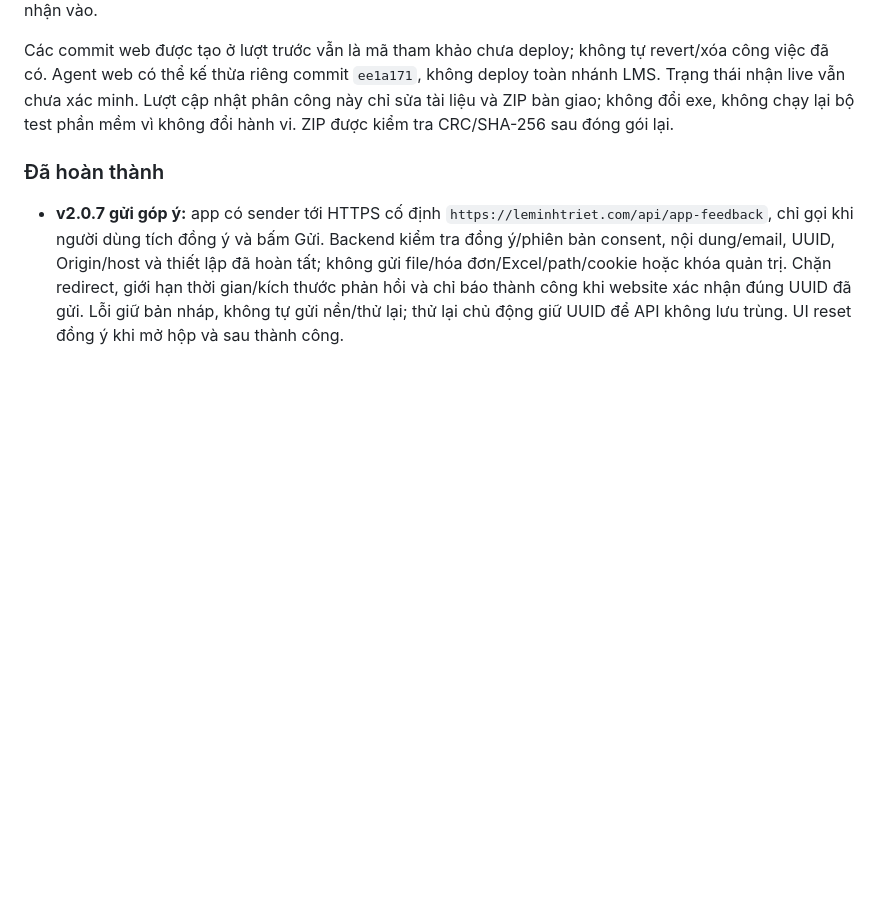
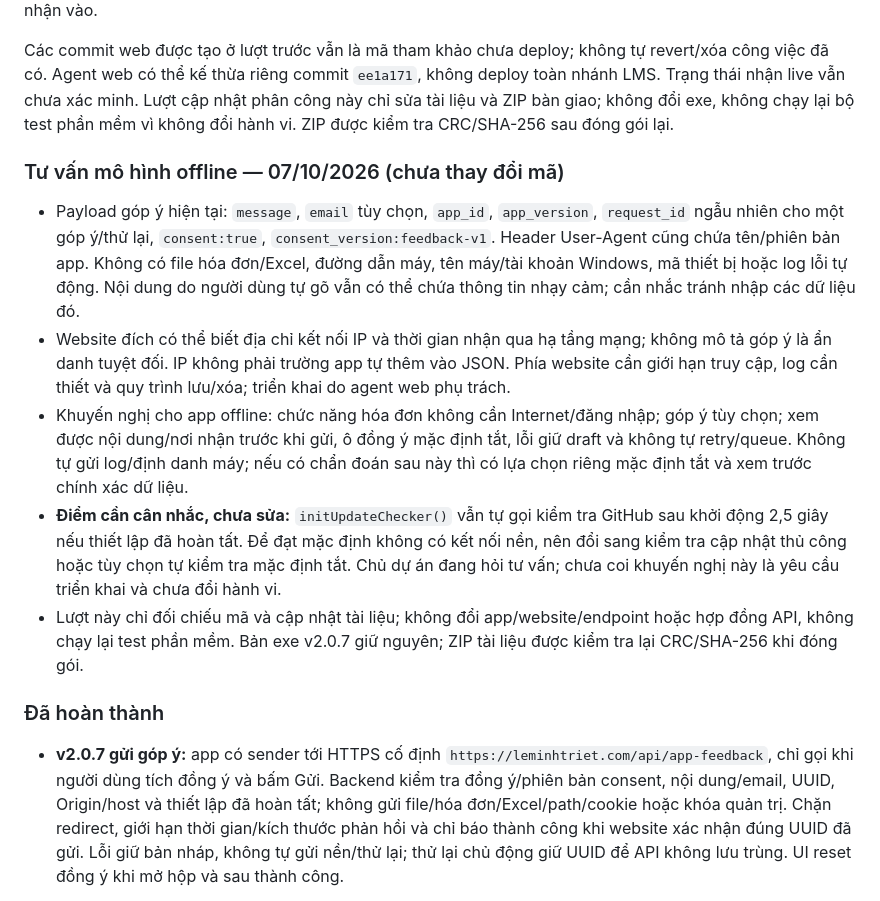
Before and after one commit to leminhtrietit/trichxuathoadon, a Markdown page: README.md, the part around the change. GitHub-like rendering; blank space fills up the shorter version.

Commit message:
Document actual feedback data and offline-first recommendations

```diff
--- a/README.md
+++ b/README.md
@@ -33,6 +33,14 @@ Dữ liệu được lưu vào file Excel gồm **3 Sheet**, kèm bảng tổng
 Theo yêu cầu mới của chủ dự án, agent trong repository này **chỉ phụ trách app Windows**. Phần API/lưu trữ/quản trị/migration/cấu hình/deploy website được giao cho agent khác; không tiếp tục sửa website hoặc gửi thông điệp sang agent khác. Bản Windows v2.0.7 đã có sender đúng hợp đồng và giữ nguyên mã/binary đã kiểm thử. Gửi [yêu cầu bàn giao web đầy đủ](docs/WEB_AGENT_BRIEF.md) cho agent website; endpoint bắt buộc là `POST https://leminhtriet.com/api/app-feedback`, JSON thành công phải có `success:true` và `id` bằng `request_id` nhận vào.
 
 Các commit web được tạo ở lượt trước vẫn là mã tham khảo chưa deploy; không tự revert/xóa công việc đã có. Agent web có thể kế thừa riêng commit `ee1a171`, không deploy toàn nhánh LMS. Trạng thái nhận live vẫn chưa xác minh. Lượt cập nhật phân công này chỉ sửa tài liệu và ZIP bàn giao; không đổi exe, không chạy lại bộ test phần mềm vì không đổi hành vi. ZIP được kiểm tra CRC/SHA-256 sau đóng gói lại.
+
+### Tư vấn mô hình offline — 07/10/2026 (chưa thay đổi mã)
+
+- Payload góp ý hiện tại: `message`, `email` tùy chọn, `app_id`, `app_version`, `request_id` ngẫu nhiên cho một góp ý/thử lại, `consent:true`, `consent_version:feedback-v1`. Header User-Agent cũng chứa tên/phiên bản app. Không có file hóa đơn/Excel, đường dẫn máy, tên máy/tài khoản Windows, mã thiết bị hoặc log lỗi tự động. Nội dung do người dùng tự gõ vẫn có thể chứa thông tin nhạy cảm; cần nhắc tránh nhập các dữ liệu đó.
+- Website đích có thể biết địa chỉ kết nối IP và thời gian nhận qua hạ tầng mạng; không mô tả góp ý là ẩn danh tuyệt đối. IP không phải trường app tự thêm vào JSON. Phía website cần giới hạn truy cập, log cần thiết và quy trình lưu/xóa; triển khai do agent web phụ trách.
+- Khuyến nghị cho app offline: chức năng hóa đơn không cần Internet/đăng nhập; góp ý tùy chọn; xem được nội dung/nơi nhận trước khi gửi, ô đồng ý mặc định tắt, lỗi giữ draft và không tự retry/queue. Không tự gửi log/định danh máy; nếu có chẩn đoán sau này thì có lựa chọn riêng mặc định tắt và xem trước chính xác dữ liệu.
+- **Điểm cần cân nhắc, chưa sửa:** `initUpdateChecker()` vẫn tự gọi kiểm tra GitHub sau khởi động 2,5 giây nếu thiết lập đã hoàn tất. Để đạt mặc định không có kết nối nền, nên đổi sang kiểm tra cập nhật thủ công hoặc tùy chọn tự kiểm tra mặc định tắt. Chủ dự án đang hỏi tư vấn; chưa coi khuyến nghị này là yêu cầu triển khai và chưa đổi hành vi.
+- Lượt này chỉ đối chiếu mã và cập nhật tài liệu; không đổi app/website/endpoint hoặc hợp đồng API, không chạy lại test phần mềm. Bản exe v2.0.7 giữ nguyên; ZIP tài liệu được kiểm tra lại CRC/SHA-256 khi đóng gói.
 
 ### Đã hoàn thành
 
```
